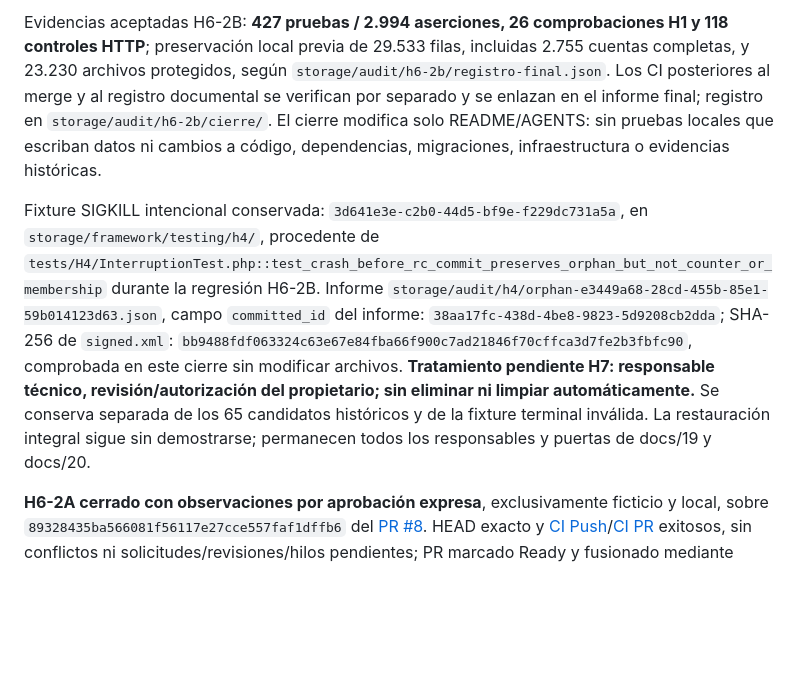
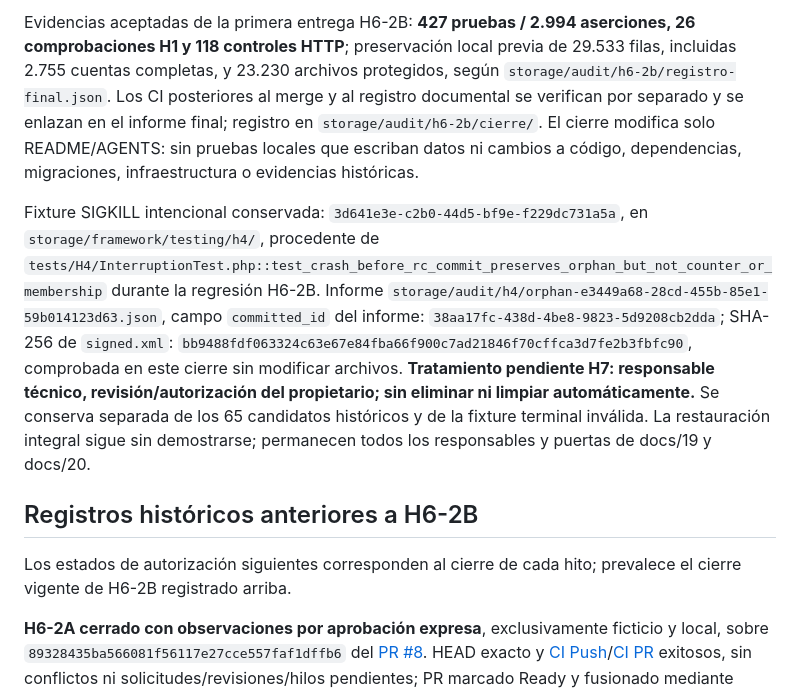
Before and after one commit to KhalidSeraph07/NEW_GREENTER, a Markdown page: README.md, the part around one of its changes. Drawn GitHub-style; blank space fills up the shorter version.

```diff
--- a/README.md
+++ b/README.md
@@ -10,8 +14,12 @@ Reproducción focalizada: `docker compose run --rm php vendor/bin/phpunit tests/
 
 
-Evidencias aceptadas H6-2B: **427 pruebas / 2.994 aserciones, 26 comprobaciones H1 y 118 controles HTTP**; preservación local previa de 29.533 filas, incluidas 2.755 cuentas completas, y 23.230 archivos protegidos, según `storage/audit/h6-2b/registro-final.json`. Los CI posteriores al merge y al registro documental se verifican por separado y se enlazan en el informe final; registro en `storage/audit/h6-2b/cierre/`. El cierre modifica solo README/AGENTS: sin pruebas locales que escriban datos ni cambios a código, dependencias, migraciones, infraestructura o evidencias históricas.
+Evidencias aceptadas de la primera entrega H6-2B: **427 pruebas / 2.994 aserciones, 26 comprobaciones H1 y 118 controles HTTP**; preservación local previa de 29.533 filas, incluidas 2.755 cuentas completas, y 23.230 archivos protegidos, según `storage/audit/h6-2b/registro-final.json`. Los CI posteriores al merge y al registro documental se verifican por separado y se enlazan en el informe final; registro en `storage/audit/h6-2b/cierre/`. El cierre modifica solo README/AGENTS: sin pruebas locales que escriban datos ni cambios a código, dependencias, migraciones, infraestructura o evidencias históricas.
 
 Fixture SIGKILL intencional conservada: `3d641e3e-c2b0-44d5-bf9e-f229dc731a5a`, en `storage/framework/testing/h4/`, procedente de `tests/H4/InterruptionTest.php::test_crash_before_rc_commit_preserves_orphan_but_not_counter_or_membership` durante la regresión H6-2B. Informe `storage/audit/h4/orphan-e3449a68-28cd-455b-85e1-59b014123d63.json`, campo `committed_id` del informe: `38aa17fc-438d-4be8-9823-5d9208cb2dda`; SHA-256 de `signed.xml`: `bb9488fdf063324c63e67e84fba66f900c7ad21846f70cffca3d7fe2b3fbfc90`, comprobada en este cierre sin modificar archivos. **Tratamiento pendiente H7: responsable técnico, revisión/autorización del propietario; sin eliminar ni limpiar automáticamente.** Se conserva separada de los 65 candidatos históricos y de la fixture terminal inválida. La restauración integral sigue sin demostrarse; permanecen todos los responsables y puertas de docs/19 y docs/20.
+
+## Registros históricos anteriores a H6-2B
+
+Los estados de autorización siguientes corresponden al cierre de cada hito; prevalece el cierre vigente de H6-2B registrado arriba.
 
 **H6-2A cerrado con observaciones por aprobación expresa**, exclusivamente ficticio y local, sobre `89328435ba566081f56117e27cce557faf1dffb6` del [PR #8](https://github.com/KhalidSeraph07/NEW_GREENTER/pull/8). HEAD exacto y [CI Push](https://github.com/KhalidSeraph07/NEW_GREENTER/actions/runs/40993184408)/[CI PR](https://github.com/KhalidSeraph07/NEW_GREENTER/actions/runs/40993191677) exitosos, sin conflictos ni solicitudes/revisiones/hilos pendientes; PR marcado Ready y fusionado mediante merge commit `5b932672ae58962c01c33f96ab70b56508a79e8c`, sin squash ni rebase. Se verificó igualdad de árboles con el HEAD aprobado. Alcance aceptado: formulario → revisión sin reserva → preparación idempotente → simulación → recuperación manual H3 → historial PostgreSQL → descarga privada. Motores H1–H5, controles H6-1, propiedad `user_id`, idempotencia y evidencias conservados.
 
```
Also changed, not shown: other parts of README.md (+8 -4 lines), AGENTS.md (+2 -0 lines).
